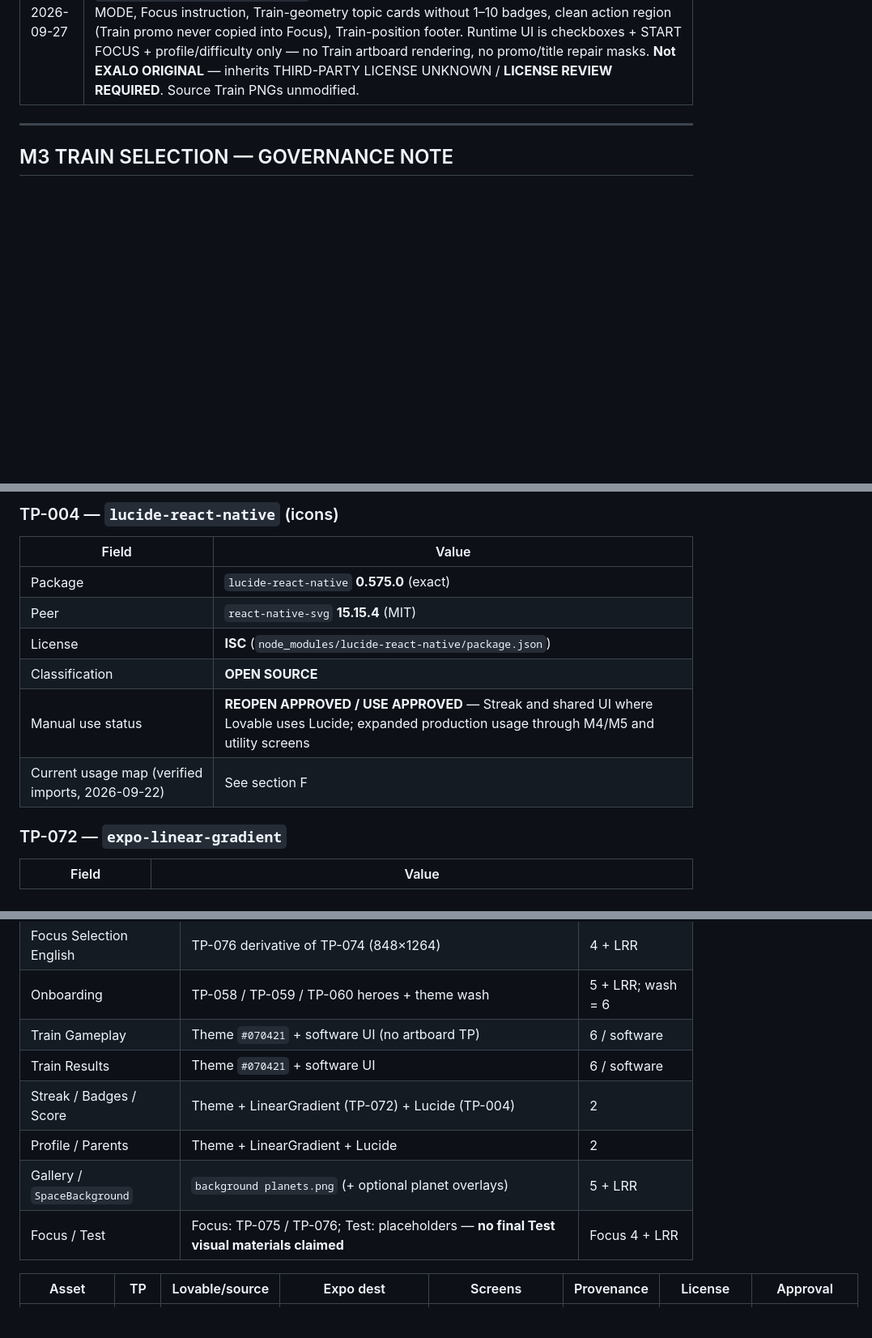
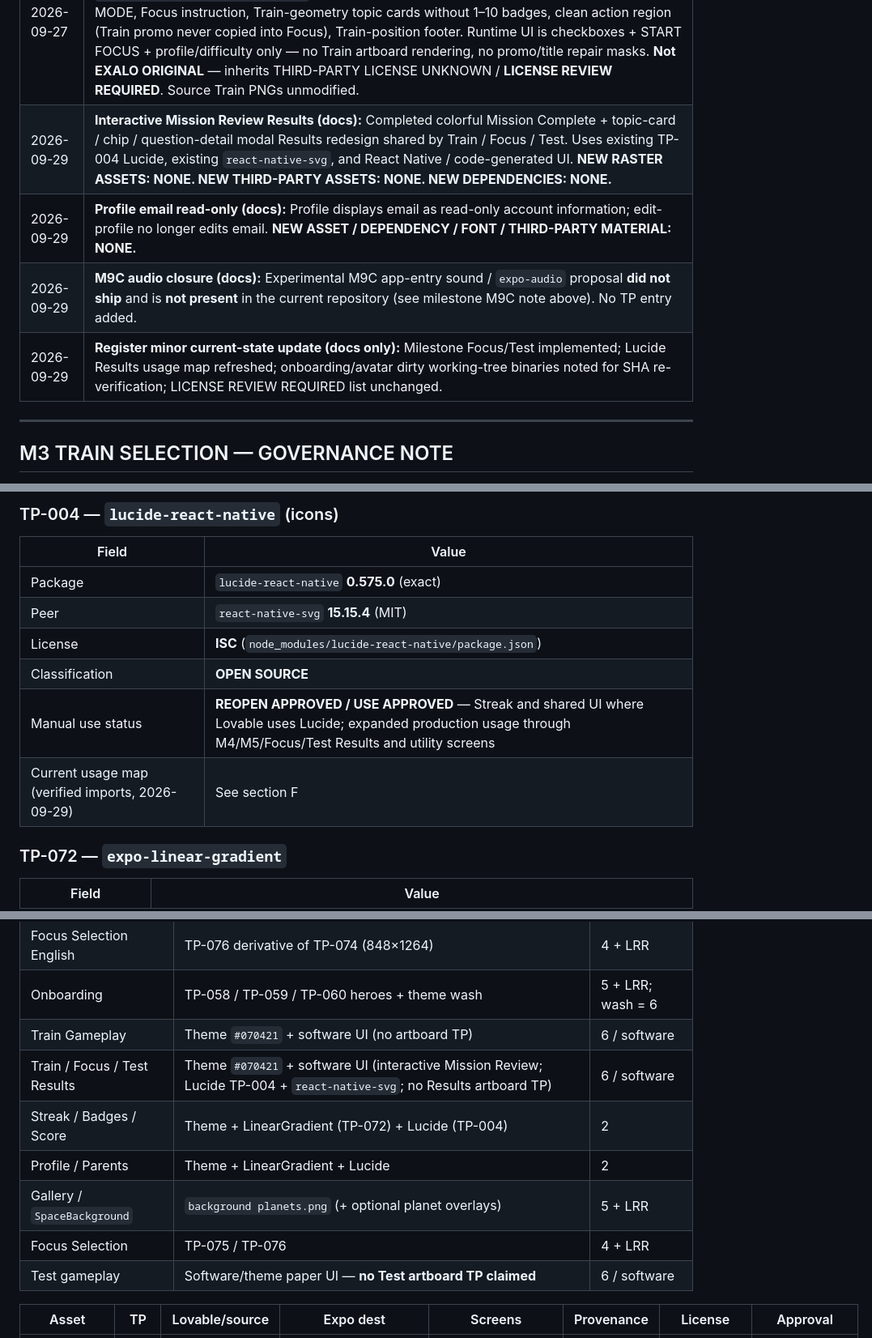
Before and after one commit to exaloadmins-code/exalofrontendapp, a Markdown page: THIRD_PARTY_ASSET_AND_LICENSE_REPORT.md, 3 parts joined by grey strips. Shown at 81% size. Drawn GitHub-style; blank space fills up the shorter version.

```diff
--- a/THIRD_PARTY_ASSET_AND_LICENSE_REPORT.md
+++ b/THIRD_PARTY_ASSET_AND_LICENSE_REPORT.md
@@ -64,6 +66,10 @@ Backend `/train/*` APIs remain **parked** for frontend Train. This register is *
 | 2026-09-21+ | **M5 Train Results:** Implemented `TrainResultsView` on `/train/[subject]/[topic]/results`. Reuses TP-004 Lucide. No new visual TP assets / packages. |
 | 2026-09-22 | **Register remediation (docs only):** Corrected Train artboard dimensions to **848×1264**; expanded TP-004 usage map through M4/M5 + utility screens; documented JFIF→PNG format conversion for TP-058/059/060 and TP-025…030; clarified root LICENSE vs product/asset IP; added unused/preloaded/rejected distinction; app icon/splash provenance; NOTICE follow-up. |
 | 2026-09-27 | **Focus dedicated artboards (architecture):** TP-075 / TP-076 rebuilt as independent Focus-specific derivative compositions referenced from TP-073 / TP-074 via `scripts/derive_focus_artboards.py` (Pillow + bundled Fredoka). Static PNG contains FOCUS MODE, Focus instruction, Train-geometry topic cards without 1–10 badges, clean action region (Train promo never copied into Focus), Train-position footer. Runtime UI is checkboxes + START FOCUS + profile/difficulty only — no Train artboard rendering, no promo/title repair masks. **Not EXALO ORIGINAL** — inherits THIRD-PARTY LICENSE UNKNOWN / **LICENSE REVIEW REQUIRED**. Source Train PNGs unmodified. |
+| 2026-09-29 | **Interactive Mission Review Results (docs):** Completed colorful Mission Complete + topic-card / chip / question-detail modal Results redesign shared by Train / Focus / Test. Uses existing TP-004 Lucide, existing `react-native-svg`, and React Native / code-generated UI. **NEW RASTER ASSETS: NONE. NEW THIRD-PARTY ASSETS: NONE. NEW DEPENDENCIES: NONE.** |
+| 2026-09-29 | **Profile email read-only (docs):** Profile displays email as read-only account information; edit-profile no longer edits email. **NEW ASSET / DEPENDENCY / FONT / THIRD-PARTY MATERIAL: NONE.** |
+| 2026-09-29 | **M9C audio closure (docs):** Experimental M9C app-entry sound / `expo-audio` proposal **did not ship** and is **not present** in the current repository (see milestone M9C note above). No TP entry added. |
+| 2026-09-29 | **Register minor current-state update (docs only):** Milestone Focus/Test implemented; Lucide Results usage map refreshed; onboarding/avatar dirty working-tree binaries noted for SHA re-verification; LICENSE REVIEW REQUIRED list unchanged. |
 
 ---
 
@@ -387,8 +420,8 @@ REVIEWED — NO NEW MATERIAL INTRODUCED BY HOME LANDSCAPE CORRECTION.
 | Peer | `react-native-svg` **15.15.4** (MIT) |
 | License | **ISC** (`node_modules/lucide-react-native/package.json`) |
 | Classification | **OPEN SOURCE** |
-| Manual use status | **REOPEN APPROVED / USE APPROVED** — Streak and shared UI where Lovable uses Lucide; expanded production usage through M4/M5 and utility screens |
-| Current usage map (verified imports, 2026-09-22) | See section F |
+| Manual use status | **REOPEN APPROVED / USE APPROVED** — Streak and shared UI where Lovable uses Lucide; expanded production usage through M4/M5/Focus/Test Results and utility screens |
+| Current usage map (verified imports, 2026-09-29) | See section F |
 
 ### TP-072 — `expo-linear-gradient`
 
@@ -510,11 +545,12 @@ Approved items remain **THIRD-PARTY — LICENSE UNKNOWN** or **PROVENANCE UNKNOW
 | Focus Selection English | TP-076 derivative of TP-074 (848×1264) | 4 + LRR |
 | Onboarding | TP-058 / TP-059 / TP-060 heroes + theme wash | 5 + LRR; wash = 6 |
 | Train Gameplay | Theme `#070421` + software UI (no artboard TP) | 6 / software |
-| Train Results | Theme `#070421` + software UI | 6 / software |
+| Train / Focus / Test Results | Theme `#070421` + software UI (interactive Mission Review; Lucide TP-004 + `react-native-svg`; no Results artboard TP) | 6 / software |
 | Streak / Badges / Score | Theme + LinearGradient (TP-072) + Lucide (TP-004) | 2 |
 | Profile / Parents | Theme + LinearGradient + Lucide | 2 |
 | Gallery / `SpaceBackground` | `background planets.png` (+ optional planet overlays) | 5 + LRR |
-| Focus / Test | Focus: TP-075 / TP-076; Test: placeholders — **no final Test visual materials claimed** | Focus 4 + LRR |
+| Focus Selection | TP-075 / TP-076 | 4 + LRR |
+| Test gameplay | Software/theme paper UI — **no Test artboard TP claimed** | 6 / software |
 
 | Asset | TP | Lovable/source | Expo dest | Screens | Provenance | License | Approval |
 | --- | --- | --- | --- | --- | --- | --- | --- |
```
Also changed, not shown: other parts of THIRD_PARTY_ASSET_AND_LICENSE_REPORT.md (+43 -12 lines).
